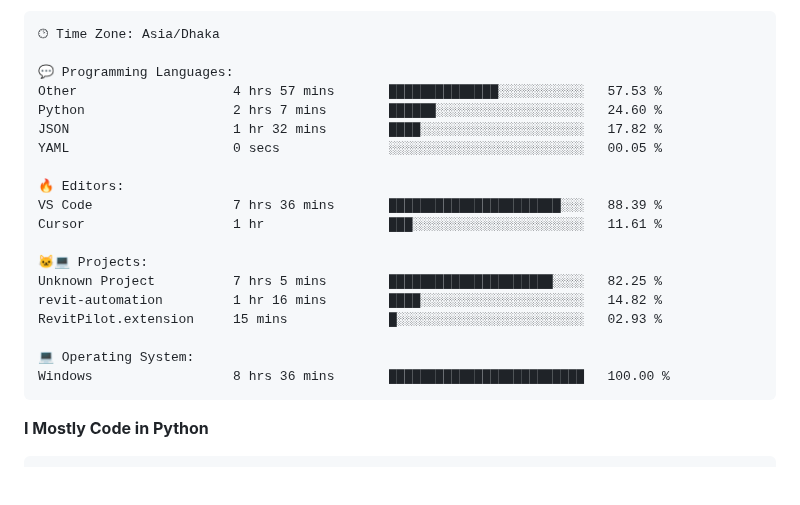
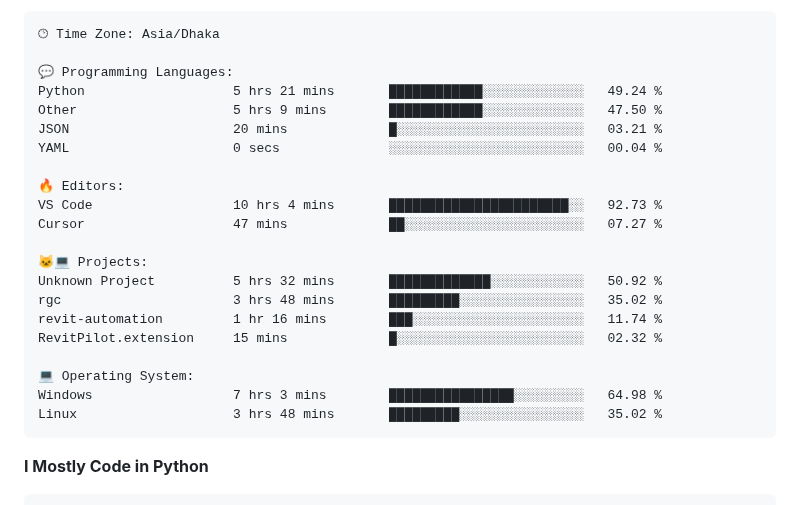
Before and after one commit to mirsazzathossain/mirsazzathossain, a Markdown page: README.md, the part around the change. GitHub-like rendering; blank space fills up the shorter version.

Commit message:
Updated with Dev Metrics

````diff
--- a/README.md
+++ b/README.md
@@ -182,22 +182,24 @@ Sunday                   930 commits         ███░░░░░░░░
 🕑︎ Time Zone: Asia/Dhaka
 
 💬 Programming Languages:
-Other                    4 hrs 57 mins       ██████████████░░░░░░░░░░░   57.53 %
-Python                   2 hrs 7 mins        ██████░░░░░░░░░░░░░░░░░░░   24.60 %
-JSON                     1 hr 32 mins        ████░░░░░░░░░░░░░░░░░░░░░   17.82 %
-YAML                     0 secs              ░░░░░░░░░░░░░░░░░░░░░░░░░   00.05 %
+Python                   5 hrs 21 mins       ████████████░░░░░░░░░░░░░   49.24 %
+Other                    5 hrs 9 mins        ████████████░░░░░░░░░░░░░   47.50 %
+JSON                     20 mins             █░░░░░░░░░░░░░░░░░░░░░░░░   03.21 %
+YAML                     0 secs              ░░░░░░░░░░░░░░░░░░░░░░░░░   00.04 %
 
 🔥 Editors:
-VS Code                  7 hrs 36 mins       ██████████████████████░░░   88.39 %
-Cursor                   1 hr                ███░░░░░░░░░░░░░░░░░░░░░░   11.61 %
+VS Code                  10 hrs 4 mins       ███████████████████████░░   92.73 %
+Cursor                   47 mins             ██░░░░░░░░░░░░░░░░░░░░░░░   07.27 %
 
 🐱‍💻 Projects:
-Unknown Project          7 hrs 5 mins        █████████████████████░░░░   82.25 %
-revit-automation         1 hr 16 mins        ████░░░░░░░░░░░░░░░░░░░░░   14.82 %
-RevitPilot.extension     15 mins             █░░░░░░░░░░░░░░░░░░░░░░░░   02.93 %
+Unknown Project          5 hrs 32 mins       █████████████░░░░░░░░░░░░   50.92 %
+rgc                      3 hrs 48 mins       █████████░░░░░░░░░░░░░░░░   35.02 %
+revit-automation         1 hr 16 mins        ███░░░░░░░░░░░░░░░░░░░░░░   11.74 %
+RevitPilot.extension     15 mins             █░░░░░░░░░░░░░░░░░░░░░░░░   02.32 %
 
 💻 Operating System:
-Windows                  8 hrs 36 mins       █████████████████████████   100.00 %
+Windows                  7 hrs 3 mins        ████████████████░░░░░░░░░   64.98 %
+Linux                    3 hrs 48 mins       █████████░░░░░░░░░░░░░░░░   35.02 %
 ```
 
 **I Mostly Code in Python**
````
